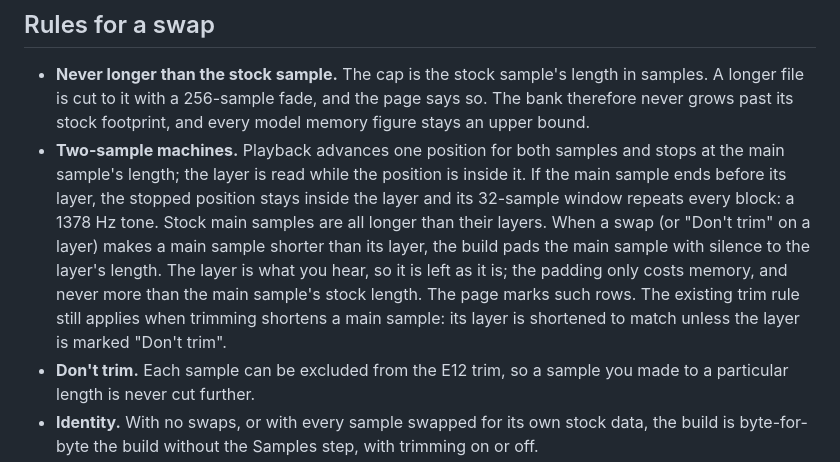
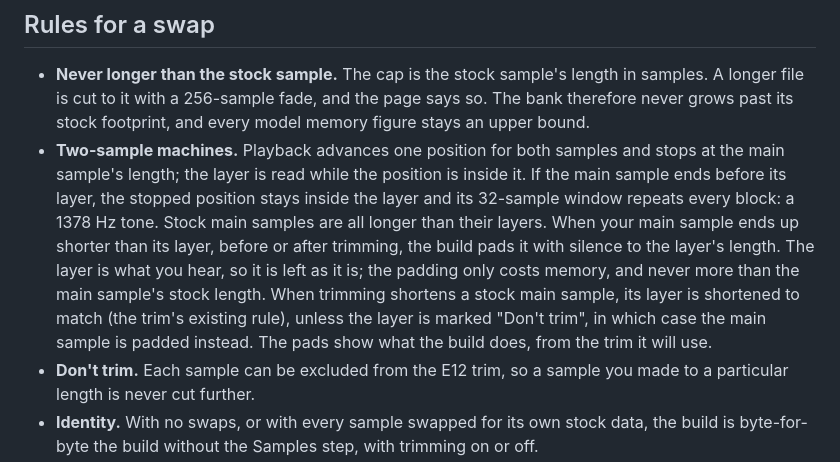
Before and after one commit to etcetc000/kitbasher, a Markdown page: docs/SAMPLES.md, the part around the change. Drawn GitHub-style.

Commit message:
docs: the pair rule for swapped main samples
Co-Authored-By: Claude Opus 5.5 (1M context) <noreply@anthropic.com>

```diff
--- a/docs/SAMPLES.md
+++ b/docs/SAMPLES.md
@@ -56,11 +56,12 @@ is and its pad follows.
   main sample's length; the layer is read while the position is inside it. If the main sample
   ends before its layer, the stopped position stays inside the layer and its 32-sample window
   repeats every block: a 1378 Hz tone. Stock main samples are all longer than their layers. When
-  a swap (or "Don't trim" on a layer) makes a main sample shorter than its layer, the build pads
-  the main sample with silence to the layer's length. The layer is what you hear, so it is left
-  as it is; the padding only costs memory, and never more than the main sample's stock length.
-  The page marks such rows. The existing trim rule still applies when trimming shortens a main
-  sample: its layer is shortened to match unless the layer is marked "Don't trim".
+  your main sample ends up shorter than its layer, before or after trimming, the build pads it
+  with silence to the layer's length. The layer is what you hear, so it is left as it is; the
+  padding only costs memory, and never more than the main sample's stock length. When trimming
+  shortens a stock main sample, its layer is shortened to match (the trim's existing rule),
+  unless the layer is marked "Don't trim", in which case the main sample is padded instead. The
+  pads show what the build does, from the trim it will use.
 - **Don't trim.** Each sample can be excluded from the E12 trim, so a sample you made to a
   particular length is never cut further.
 - **Identity.** With no swaps, or with every sample swapped for its own stock data, the build
```
